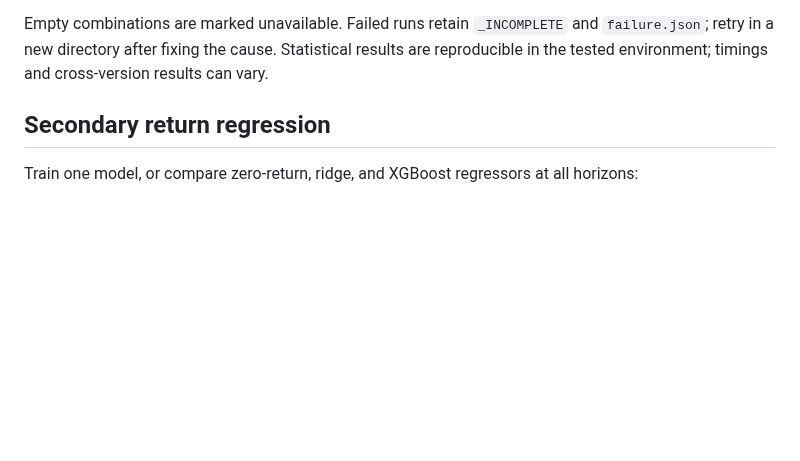
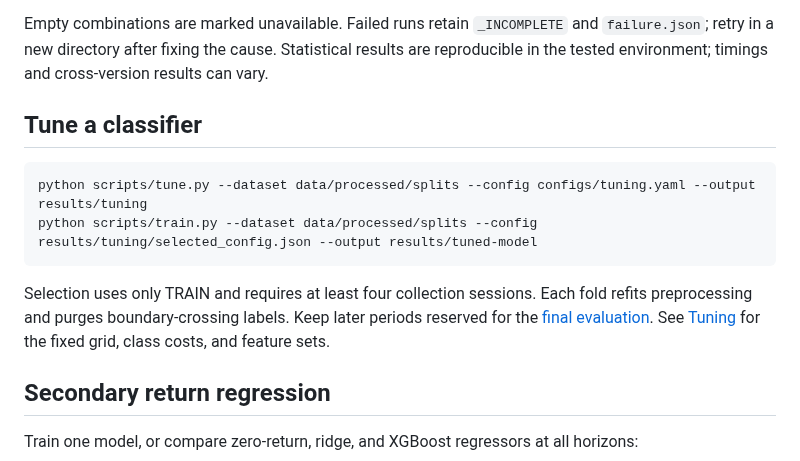
Before and after one commit to PrestonNgai/limit-order-book-price-prediction, a Markdown page: docs/usage.md, the part around the change. Rendered like a GitHub page; blank space fills up the shorter version.

```diff
--- a/docs/usage.md
+++ b/docs/usage.md
@@ -91,6 +91,18 @@ Empty combinations are marked unavailable. Failed runs retain `_INCOMPLETE` and
 `failure.json`; retry in a new directory after fixing the cause. Statistical results
 are reproducible in the tested environment; timings and cross-version results can vary.
 
+## Tune a classifier
+
+~~~bash
+python scripts/tune.py --dataset data/processed/splits --config configs/tuning.yaml --output results/tuning
+python scripts/train.py --dataset data/processed/splits --config results/tuning/selected_config.json --output results/tuned-model
+~~~
+
+Selection uses only TRAIN and requires at least four collection sessions. Each fold
+refits preprocessing and purges boundary-crossing labels. Keep later periods reserved
+for the [final evaluation](final_evaluation.md). See [Tuning](tuning.md) for the fixed
+grid, class costs, and feature sets.
+
 ## Secondary return regression
 
 Train one model, or compare zero-return, ridge, and XGBoost regressors at all horizons:
```
Also changed, not shown: README.md (+8 -1 lines), docs/tuning.md (+3 -0 lines), docs/tuning_results.md (added, +85 -0 lines), docs/figures/forward_comparison.png (added), 2 other files.
